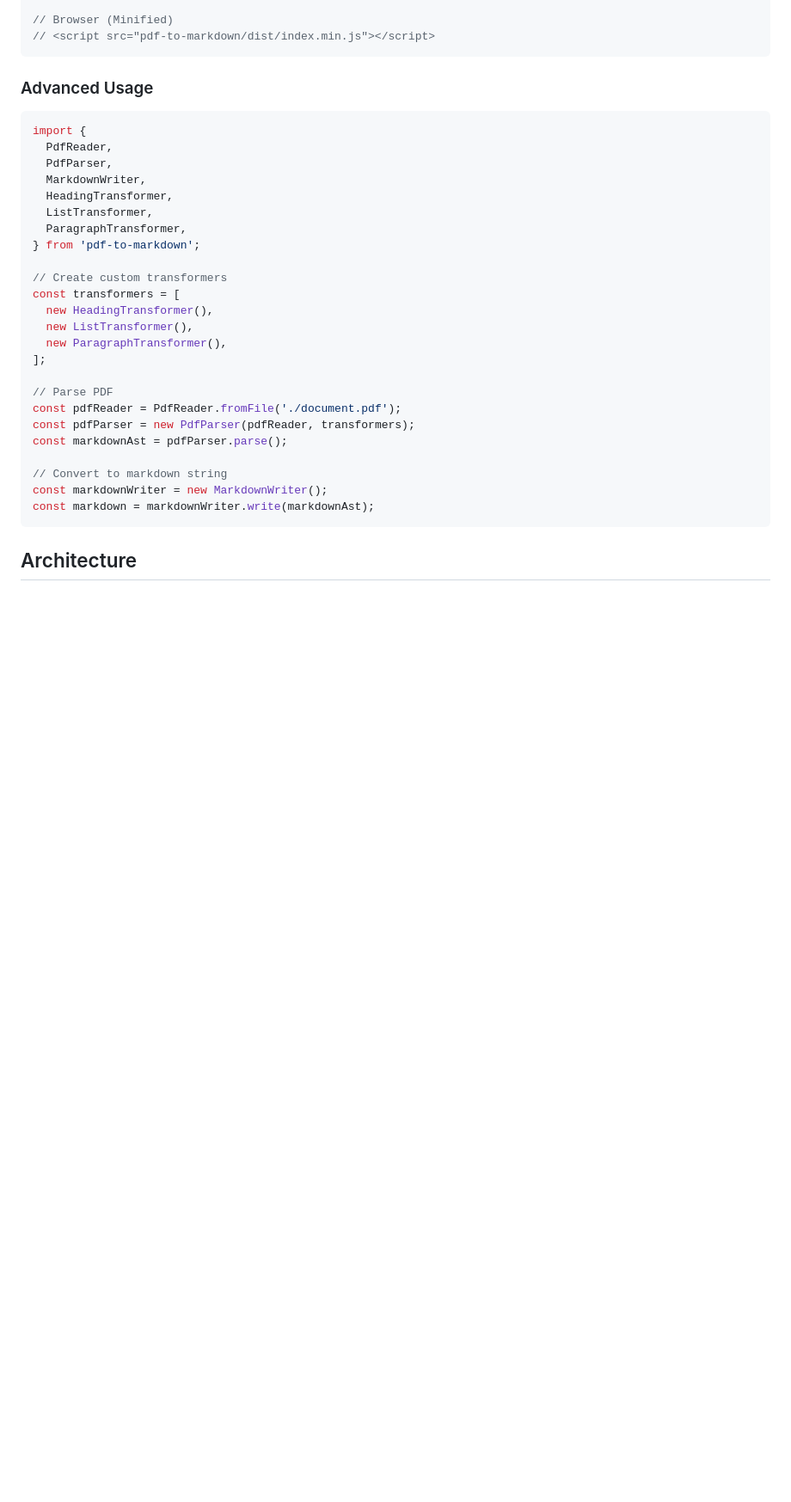
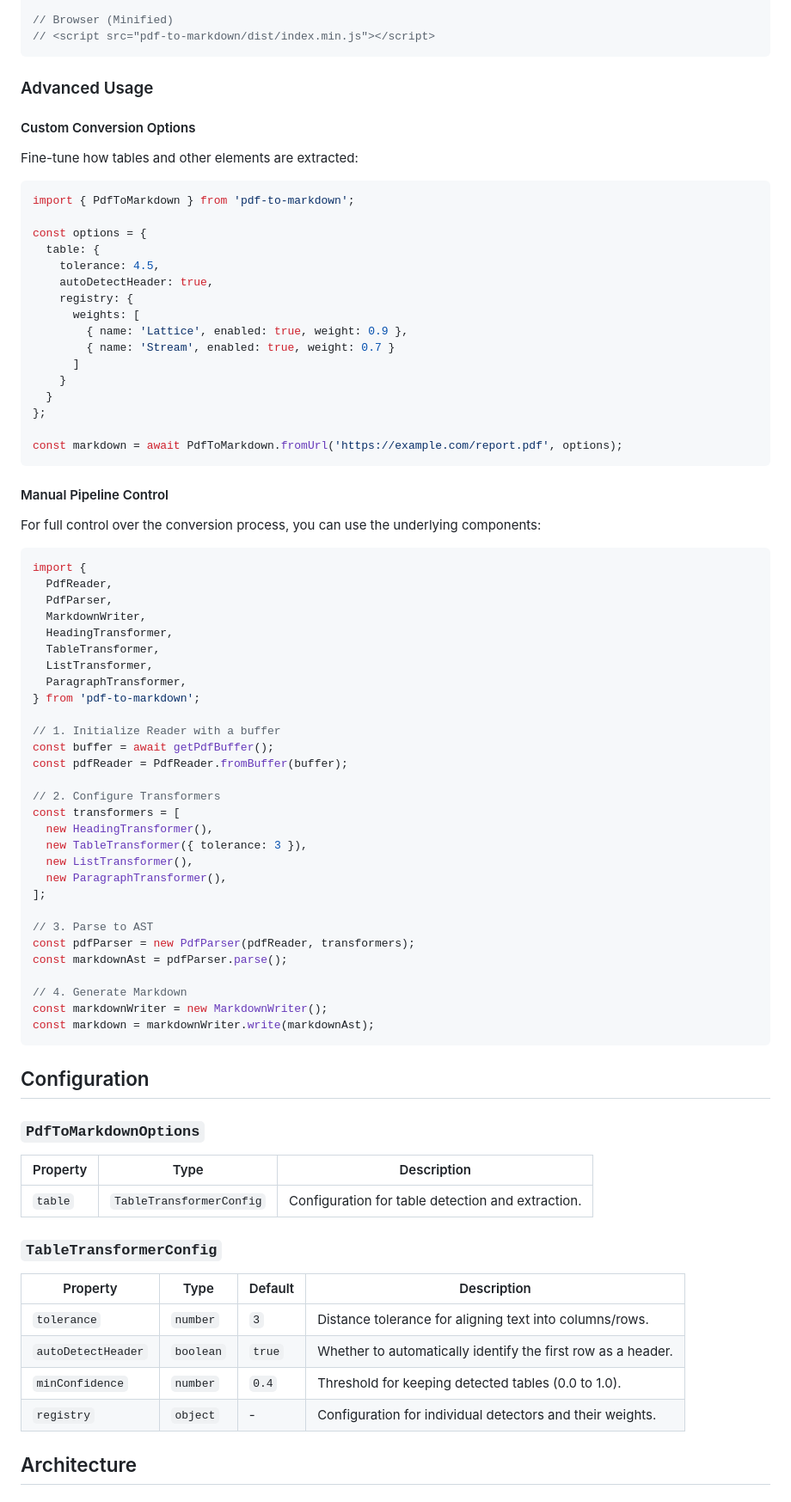
Before and after one commit to celsowm/pdf-to-markdown-js, a Markdown page: README.md, the part around one of its changes. Shown at 86% size. Drawn GitHub-style; blank space fills up the shorter version.

````diff
--- a/README.md
+++ b/README.md
@@ -65,32 +69,81 @@ import { PdfToMarkdown } from 'pdf-to-markdown';
 
 ### Advanced Usage
 
+#### Custom Conversion Options
+
+Fine-tune how tables and other elements are extracted:
+
+```typescript
+import { PdfToMarkdown } from 'pdf-to-markdown';
+
+const options = {
+  table: {
+    tolerance: 4.5,
+    autoDetectHeader: true,
+    registry: {
+      weights: [
+        { name: 'Lattice', enabled: true, weight: 0.9 },
+        { name: 'Stream', enabled: true, weight: 0.7 }
+      ]
+    }
+  }
+};
+
+const markdown = await PdfToMarkdown.fromUrl('https://example.com/report.pdf', options);
+```
+
+#### Manual Pipeline Control
+
+For full control over the conversion process, you can use the underlying components:
+
 ```typescript
 import {
   PdfReader,
   PdfParser,
   MarkdownWriter,
   HeadingTransformer,
+  TableTransformer,
   ListTransformer,
   ParagraphTransformer,
 } from 'pdf-to-markdown';
 
-// Create custom transformers
+// 1. Initialize Reader with a buffer
+const buffer = await getPdfBuffer();
+const pdfReader = PdfReader.fromBuffer(buffer);
+
+// 2. Configure Transformers
 const transformers = [
   new HeadingTransformer(),
+  new TableTransformer({ tolerance: 3 }),
   new ListTransformer(),
   new ParagraphTransformer(),
 ];
 
-// Parse PDF
-const pdfReader = PdfReader.fromFile('./document.pdf');
+// 3. Parse to AST
 const pdfParser = new PdfParser(pdfReader, transformers);
 const markdownAst = pdfParser.parse();
 
-// Convert to markdown string
+// 4. Generate Markdown
 const markdownWriter = new MarkdownWriter();
 const markdown = markdownWriter.write(markdownAst);
 ```
+
+## Configuration
+
+### `PdfToMarkdownOptions`
+
+| Property | Type | Description |
+|----------|------|-------------|
+| `table` | `TableTransformerConfig` | Configuration for table detection and extraction. |
+
+### `TableTransformerConfig`
+
+| Property | Type | Default | Description |
+|----------|------|---------|-------------|
+| `tolerance` | `number` | `3` | Distance tolerance for aligning text into columns/rows. |
+| `autoDetectHeader` | `boolean` | `true` | Whether to automatically identify the first row as a header. |
+| `minConfidence` | `number` | `0.4` | Threshold for keeping detected tables (0.0 to 1.0). |
+| `registry` | `object` | - | Configuration for individual detectors and their weights. |
 
 ## Architecture
 
````
Also changed, not shown: other parts of README.md (+18 -12 lines).
